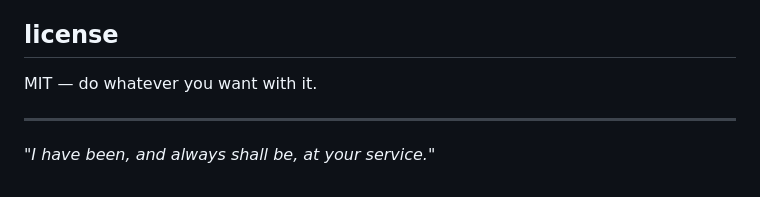
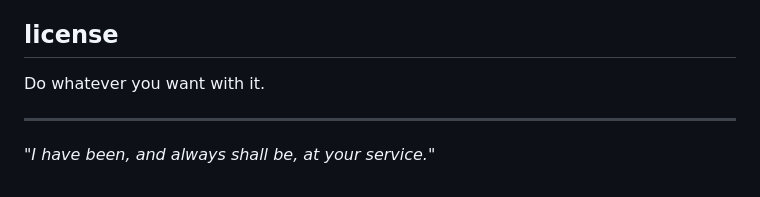
Before and after one commit to Felipe2194/Alfred-the-butler, a Markdown page: README.md, the part around the change. GitHub-like rendering.

Commit message:
Quick fix
Updated license section wording for clarity.

```diff
--- a/README.md
+++ b/README.md
@@ -104,7 +104,7 @@ Inspired by [lil-agents](https://github.com/ryanstephen/lil-agents) — AI compa
 
 ## license
 
-MIT — do whatever you want with it.
+Do whatever you want with it.
 
 ---
 
```
